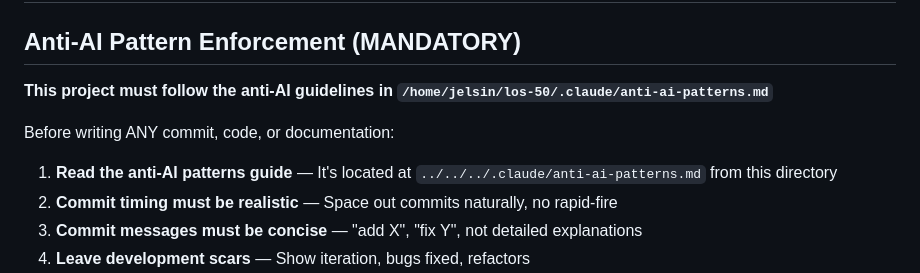
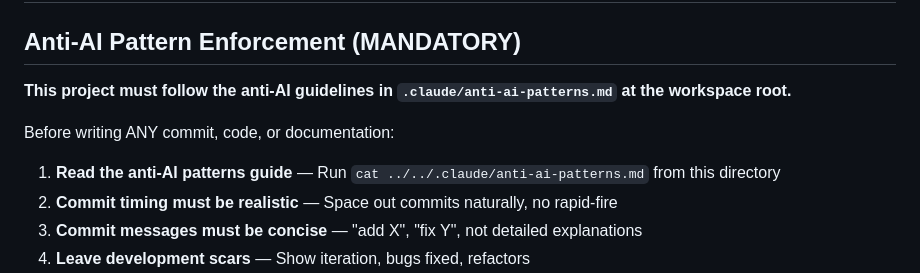
Before and after one commit to Jelsin29/http-server, a Markdown page: AGENTS.md, the part around the change. Drawn GitHub-style.

Commit message:
fix anti-AI patterns path reference
- Use correct relative path to workspace root (../../.claude/anti-ai-patterns.md)

```diff
--- a/AGENTS.md
+++ b/AGENTS.md
@@ -2,11 +2,11 @@
 
 ## Anti-AI Pattern Enforcement (MANDATORY)
 
-**This project must follow the anti-AI guidelines in `/home/jelsin/los-50/.claude/anti-ai-patterns.md`**
+**This project must follow the anti-AI guidelines in `.claude/anti-ai-patterns.md` at the workspace root.**
 
 Before writing ANY commit, code, or documentation:
 
-1. **Read the anti-AI patterns guide** — It's located at `../../../.claude/anti-ai-patterns.md` from this directory
+1. **Read the anti-AI patterns guide** — Run `cat ../../.claude/anti-ai-patterns.md` from this directory
 2. **Commit timing must be realistic** — Space out commits naturally, no rapid-fire
 3. **Commit messages must be concise** — "add X", "fix Y", not detailed explanations
 4. **Leave development scars** — Show iteration, bugs fixed, refactors
```
